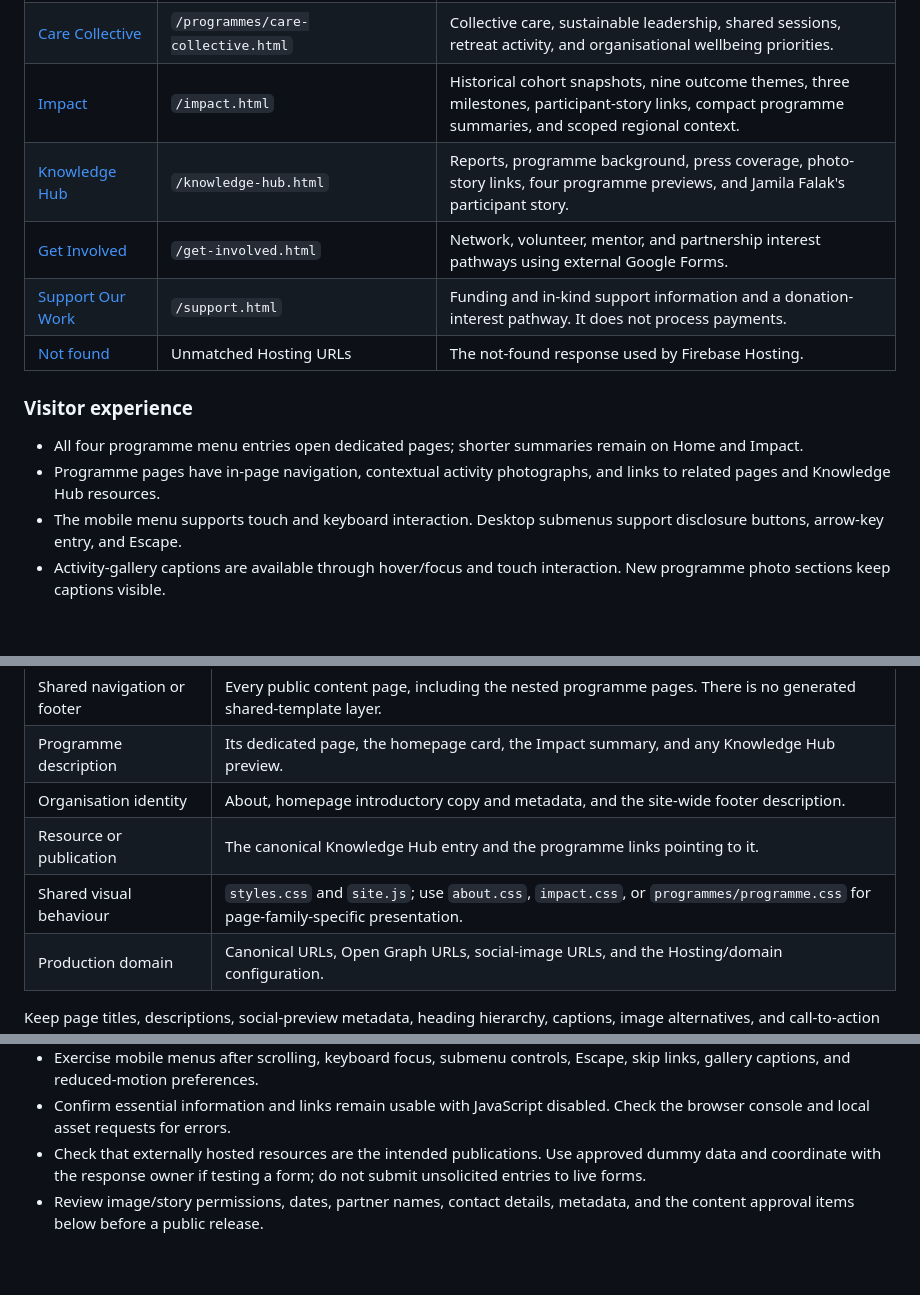
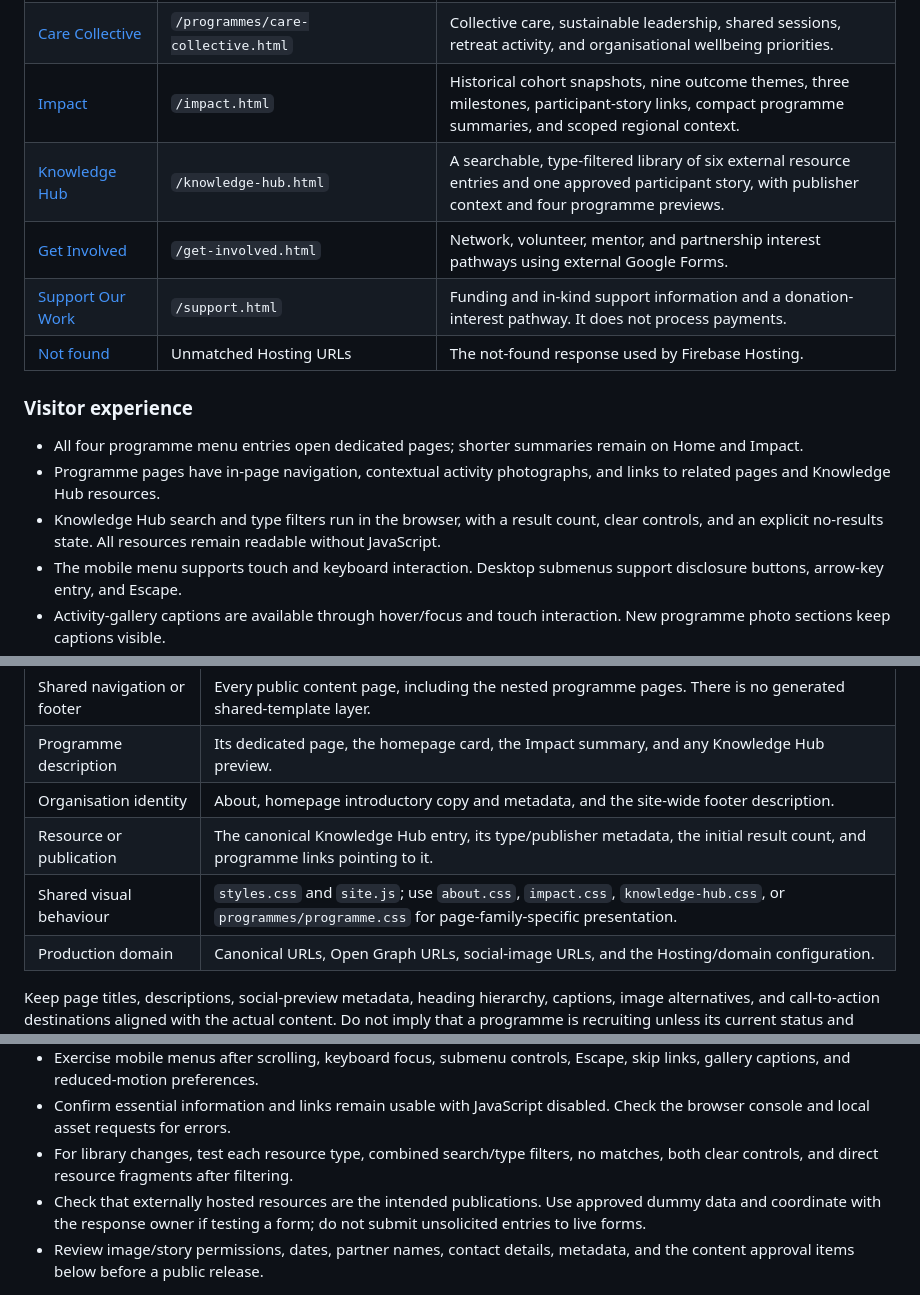
Before and after one commit to daryn-brown/girlscare-website, a Markdown page: README.md, 3 parts joined by grey strips. Rendered like a GitHub page; blank space fills up the shorter version.

```diff
--- a/README.md
+++ b/README.md
@@ -48,7 +48,7 @@ server to resolve consistently.
 | [Envisioning Resilience](public/programmes/envisioning-resilience.html) | `/programmes/envisioning-resilience.html` | Photography, visual storytelling, women's lived experience, adaptation dialogue, and programme resources. |
 | [Care Collective](public/programmes/care-collective.html) | `/programmes/care-collective.html` | Collective care, sustainable leadership, shared sessions, retreat activity, and organisational wellbeing priorities. |
 | [Impact](public/impact.html) | `/impact.html` | Historical cohort snapshots, nine outcome themes, three milestones, participant-story links, compact programme summaries, and scoped regional context. |
-| [Knowledge Hub](public/knowledge-hub.html) | `/knowledge-hub.html` | Reports, programme background, press coverage, photo-story links, four programme previews, and Jamila Falak's participant story. |
+| [Knowledge Hub](public/knowledge-hub.html) | `/knowledge-hub.html` | A searchable, type-filtered library of six external resource entries and one approved participant story, with publisher context and four programme previews. |
 | [Get Involved](public/get-involved.html) | `/get-involved.html` | Network, volunteer, mentor, and partnership interest pathways using external Google Forms. |
 | [Support Our Work](public/support.html) | `/support.html` | Funding and in-kind support information and a donation-interest pathway. It does not process payments. |
 | [Not found](public/404.html) | Unmatched Hosting URLs | The not-found response used by Firebase Hosting. |
@@ -59,6 +59,9 @@ server to resolve consistently.
   on Home and Impact.
 - Programme pages have in-page navigation, contextual activity photographs, and
   links to related pages and Knowledge Hub resources.
+- Knowledge Hub search and type filters run in the browser, with a result count,
+  clear controls, and an explicit no-results state. All resources remain readable
+  without JavaScript.
 - The mobile menu supports touch and keyboard interaction. Desktop submenus
   support disclosure buttons, arrow-key entry, and Escape.
 - Activity-gallery captions are available through hover/focus and touch
@@ -197,8 +239,8 @@ justice identity and use the established programme names.
 | Shared navigation or footer | Every public content page, including the nested programme pages. There is no generated shared-template layer. |
 | Programme description | Its dedicated page, the homepage card, the Impact summary, and any Knowledge Hub preview. |
 | Organisation identity | About, homepage introductory copy and metadata, and the site-wide footer description. |
-| Resource or publication | The canonical Knowledge Hub entry and the programme links pointing to it. |
-| Shared visual behaviour | `styles.css` and `site.js`; use `about.css`, `impact.css`, or `programmes/programme.css` for page-family-specific presentation. |
+| Resource or publication | The canonical Knowledge Hub entry, its type/publisher metadata, the initial result count, and programme links pointing to it. |
+| Shared visual behaviour | `styles.css` and `site.js`; use `about.css`, `impact.css`, `knowledge-hub.css`, or `programmes/programme.css` for page-family-specific presentation. |
 | Production domain | Canonical URLs, Open Graph URLs, social-image URLs, and the Hosting/domain configuration. |
 
 Keep page titles, descriptions, social-preview metadata, heading hierarchy,
@@ -301,6 +343,8 @@ python3 -m http.server 4173 --bind 127.0.0.1 --directory public
   Escape, skip links, gallery captions, and reduced-motion preferences.
 - Confirm essential information and links remain usable with JavaScript
   disabled. Check the browser console and local asset requests for errors.
+- For library changes, test each resource type, combined search/type filters,
+  no matches, both clear controls, and direct resource fragments after filtering.
 - Check that externally hosted resources are the intended publications. Use
   approved dummy data and coordinate with the response owner if testing a form;
   do not submit unsolicited entries to live forms.
```
Also changed, not shown: other parts of README.md (+42 -3 lines), docs/screenshots/knowledge-hub-library.png (added), docs/screenshots/knowledge-hub-programmes.png, 4 other files.
